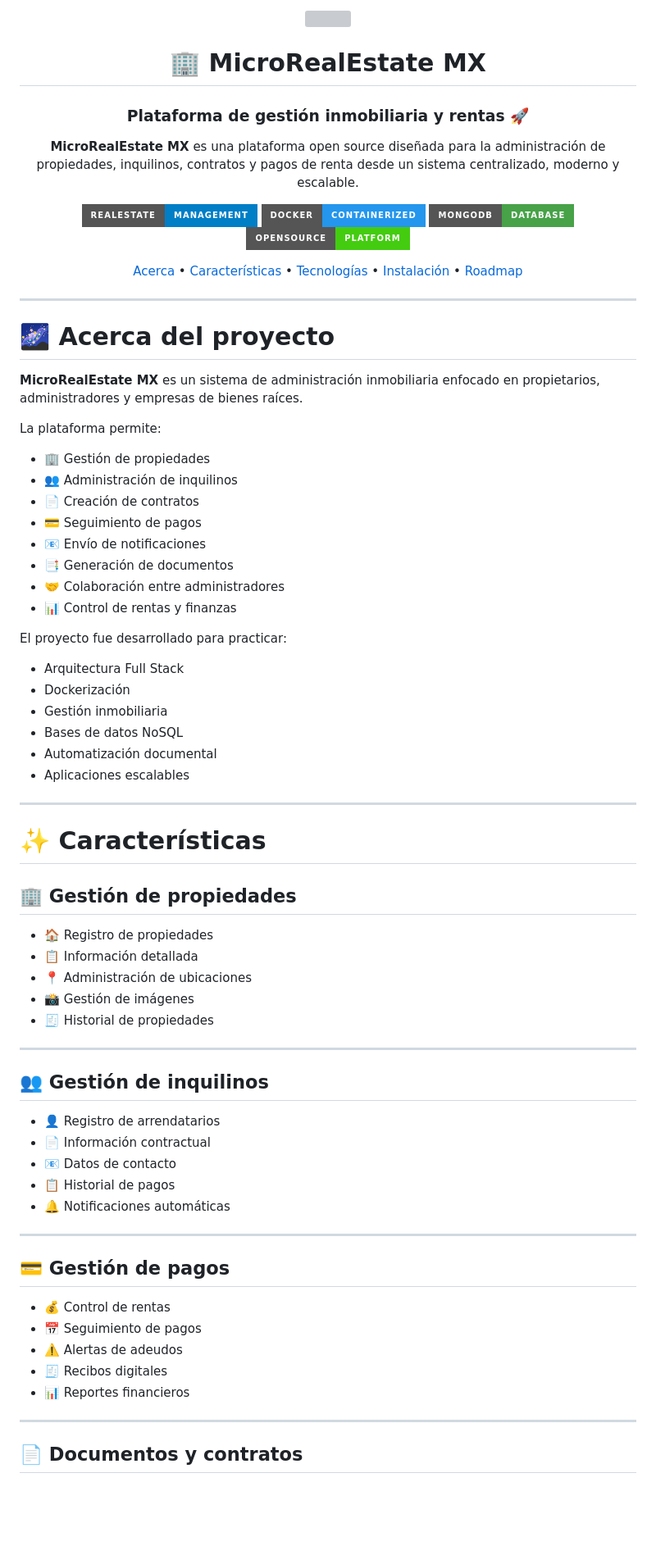
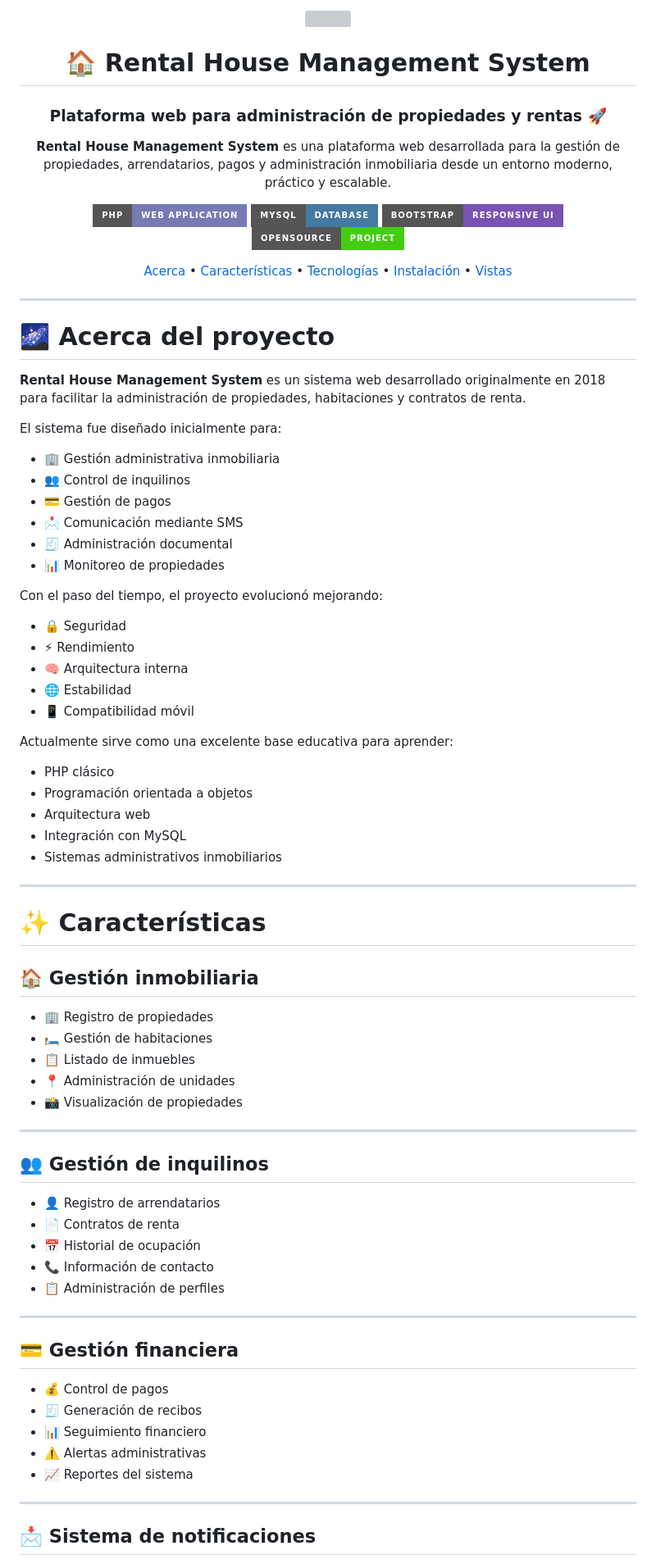
Before and after one commit to isairey/PlataformaGestionInmoviliaria, a Markdown page: README.md, the part around one of its changes. Shown at 82% size. Rendered like a GitHub page; badges without logos; blank space fills up the shorter version; grey boxes are pictures that could not be loaded.

```diff
--- a/README.md
+++ b/README.md
@@ -4,17 +4,17 @@
 
-# 🏢 MicroRealEstate MX
+# 🏠 Rental House Management System
 
-### Plataforma de gestión inmobiliaria y rentas 🚀
+### Plataforma web para administración de propiedades y rentas 🚀
 
 <p align="center">
-  <b>MicroRealEstate MX</b> es una plataforma open source diseñada para la administración de propiedades, inquilinos, contratos y pagos de renta desde un sistema centralizado, moderno y escalable.
+  <b>Rental House Management System</b> es una plataforma web desarrollada para la gestión de propiedades, arrendatarios, pagos y administración inmobiliaria desde un entorno moderno, práctico y escalable.
 </p>
 
 <p align="center">
-  <img src="https://img.shields.io/badge/RealEstate-Management-blue?style=for-the-badge">
-  <img src="https://img.shields.io/badge/Docker-Containerized-2496ED?style=for-the-badge&logo=docker&logoColor=white">
-  <img src="https://img.shields.io/badge/MongoDB-Database-47A248?style=for-the-badge&logo=mongodb&logoColor=white">
-  <img src="https://img.shields.io/badge/OpenSource-Platform-success?style=for-the-badge">
+  <img src="https://img.shields.io/badge/PHP-Web%20Application-777BB4?style=for-the-badge&logo=php&logoColor=white">
+  <img src="https://img.shields.io/badge/MySQL-Database-4479A1?style=for-the-badge&logo=mysql&logoColor=white">
+  <img src="https://img.shields.io/badge/Bootstrap-Responsive%20UI-7952B3?style=for-the-badge&logo=bootstrap&logoColor=white">
+  <img src="https://img.shields.io/badge/OpenSource-Project-success?style=for-the-badge">
 </p>
 
 <p align="center">
@@ -22,7 +22,7 @@
   <a href="#-características">Características</a> •
   <a href="#-tecnologías-utilizadas">Tecnologías</a> •
   <a href="#-instalación">Instalación</a> •
-  <a href="#-roadmap">Roadmap</a>
+  <a href="#-vistas-del-sistema">Vistas</a>
 </p>
 
 </div>
@@ -31,61 +31,66 @@
 
 # 🌌 Acerca del proyecto
 
-**MicroRealEstate MX** es un sistema de administración inmobiliaria enfocado en propietarios, administradores y empresas de bienes raíces.
+**Rental House Management System** es un sistema web desarrollado originalmente en 2018 para facilitar la administración de propiedades, habitaciones y contratos de renta.
 
-La plataforma permite:
+El sistema fue diseñado inicialmente para:
 
-- 🏢 Gestión de propiedades
-- 👥 Administración de inquilinos
-- 📄 Creación de contratos
-- 💳 Seguimiento de pagos
-- 📧 Envío de notificaciones
-- 📑 Generación de documentos
-- 🤝 Colaboración entre administradores
-- 📊 Control de rentas y finanzas
+- 🏢 Gestión administrativa inmobiliaria
+- 👥 Control de inquilinos
+- 💳 Gestión de pagos
+- 📩 Comunicación mediante SMS
+- 🧾 Administración documental
+- 📊 Monitoreo de propiedades
 
-El proyecto fue desarrollado para practicar:
+Con el paso del tiempo, el proyecto evolucionó mejorando:
 
-- Arquitectura Full Stack
-- Dockerización
-- Gestión inmobiliaria
-- Bases de datos NoSQL
-- Automatización documental
-- Aplicaciones escalables
+- 🔒 Seguridad
+- ⚡ Rendimiento
+- 🧠 Arquitectura interna
+- 🌐 Estabilidad
+- 📱 Compatibilidad móvil
+
+Actualmente sirve como una excelente base educativa para aprender:
+
+- PHP clásico
+- Programación orientada a objetos
+- Arquitectura web
+- Integración con MySQL
+- Sistemas administrativos inmobiliarios
 
 ---
 
 # ✨ Características
 
-## 🏢 Gestión de propiedades
+## 🏠 Gestión inmobiliaria
 
-- 🏠 Registro de propiedades
-- 📋 Información detallada
-- 📍 Administración de ubicaciones
-- 📸 Gestión de imágenes
-- 🧾 Historial de propiedades
+- 🏢 Registro de propiedades
+- 🛏️ Gestión de habitaciones
+- 📋 Listado de inmuebles
+- 📍 Administración de unidades
+- 📸 Visualización de propiedades
 
 ---
 
 ## 👥 Gestión de inquilinos
 
 - 👤 Registro de arrendatarios
-- 📄 Información contractual
-- 📧 Datos de contacto
-- 📋 Historial de pagos
-- 🔔 Notificaciones automáticas
+- 📄 Contratos de renta
+- 📅 Historial de ocupación
+- 📞 Información de contacto
+- 📋 Administración de perfiles
 
 ---
 
-## 💳 Gestión de pagos
+## 💳 Gestión financiera
 
-- 💰 Control de rentas
-- 📅 Seguimiento de pagos
-- ⚠️ Alertas de adeudos
-- 🧾 Recibos digitales
-- 📊 Reportes financieros
+- 💰 Control de pagos
+- 🧾 Generación de recibos
+- 📊 Seguimiento financiero
+- ⚠️ Alertas administrativas
+- 📈 Reportes del sistema
 
 ---
 
-## 📄 Documentos y contratos
+## 📩 Sistema de notificaciones
 
```
Also changed, not shown: other parts of README.md (+206 -126 lines).
